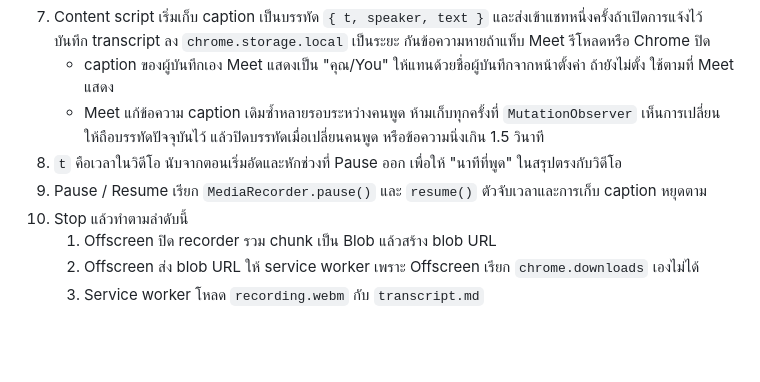
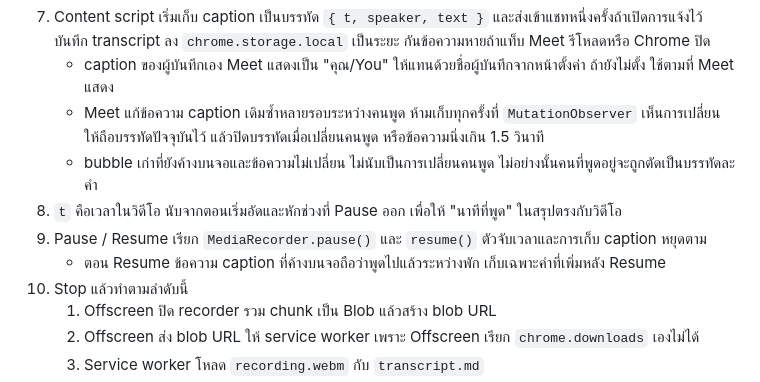
Before and after one commit to 1amiearth/aftercall, a Markdown page: docs/DESIGN.md, the part around the change. GitHub-like rendering; blank space fills up the shorter version.

Commit message:
docs: caption bubbles left on screen across speaker change and resume
Co-Authored-By: Claude Opus 5.5 <noreply@anthropic.com>

```diff
--- a/docs/DESIGN.md
+++ b/docs/DESIGN.md
@@ -228,8 +228,10 @@ Side Panel มีปุ่ม **สรุปใหม่** ที่เอา tr
 7. Content script เริ่มเก็บ caption เป็นบรรทัด `{ t, speaker, text }` และส่งเข้าแชทหนึ่งครั้งถ้าเปิดการแจ้งไว้ บันทึก transcript ลง `chrome.storage.local` เป็นระยะ กันข้อความหายถ้าแท็บ Meet รีโหลดหรือ Chrome ปิด
    - caption ของผู้บันทึกเอง Meet แสดงเป็น "คุณ/You" ให้แทนด้วยชื่อผู้บันทึกจากหน้าตั้งค่า ถ้ายังไม่ตั้ง ใช้ตามที่ Meet แสดง
    - Meet แก้ข้อความ caption เดิมซ้ำหลายรอบระหว่างคนพูด ห้ามเก็บทุกครั้งที่ `MutationObserver` เห็นการเปลี่ยน ให้ถือบรรทัดปัจจุบันไว้ แล้วปิดบรรทัดเมื่อเปลี่ยนคนพูด หรือข้อความนิ่งเกิน 1.5 วินาที
+   - bubble เก่าที่ยังค้างบนจอและข้อความไม่เปลี่ยน ไม่นับเป็นการเปลี่ยนคนพูด ไม่อย่างนั้นคนที่พูดอยู่จะถูกตัดเป็นบรรทัดละคำ
 8. `t` คือเวลาในวิดีโอ นับจากตอนเริ่มอัดและหักช่วงที่ Pause ออก เพื่อให้ "นาทีที่พูด" ในสรุปตรงกับวิดีโอ
 9. Pause / Resume เรียก `MediaRecorder.pause()` และ `resume()` ตัวจับเวลาและการเก็บ caption หยุดตาม
+   - ตอน Resume ข้อความ caption ที่ค้างบนจอถือว่าพูดไปแล้วระหว่างพัก เก็บเฉพาะคำที่เพิ่มหลัง Resume
 10. Stop แล้วทำตามลำดับนี้
     1. Offscreen ปิด recorder รวม chunk เป็น Blob แล้วสร้าง blob URL
     2. Offscreen ส่ง blob URL ให้ service worker เพราะ Offscreen เรียก `chrome.downloads` เองไม่ได้
```
